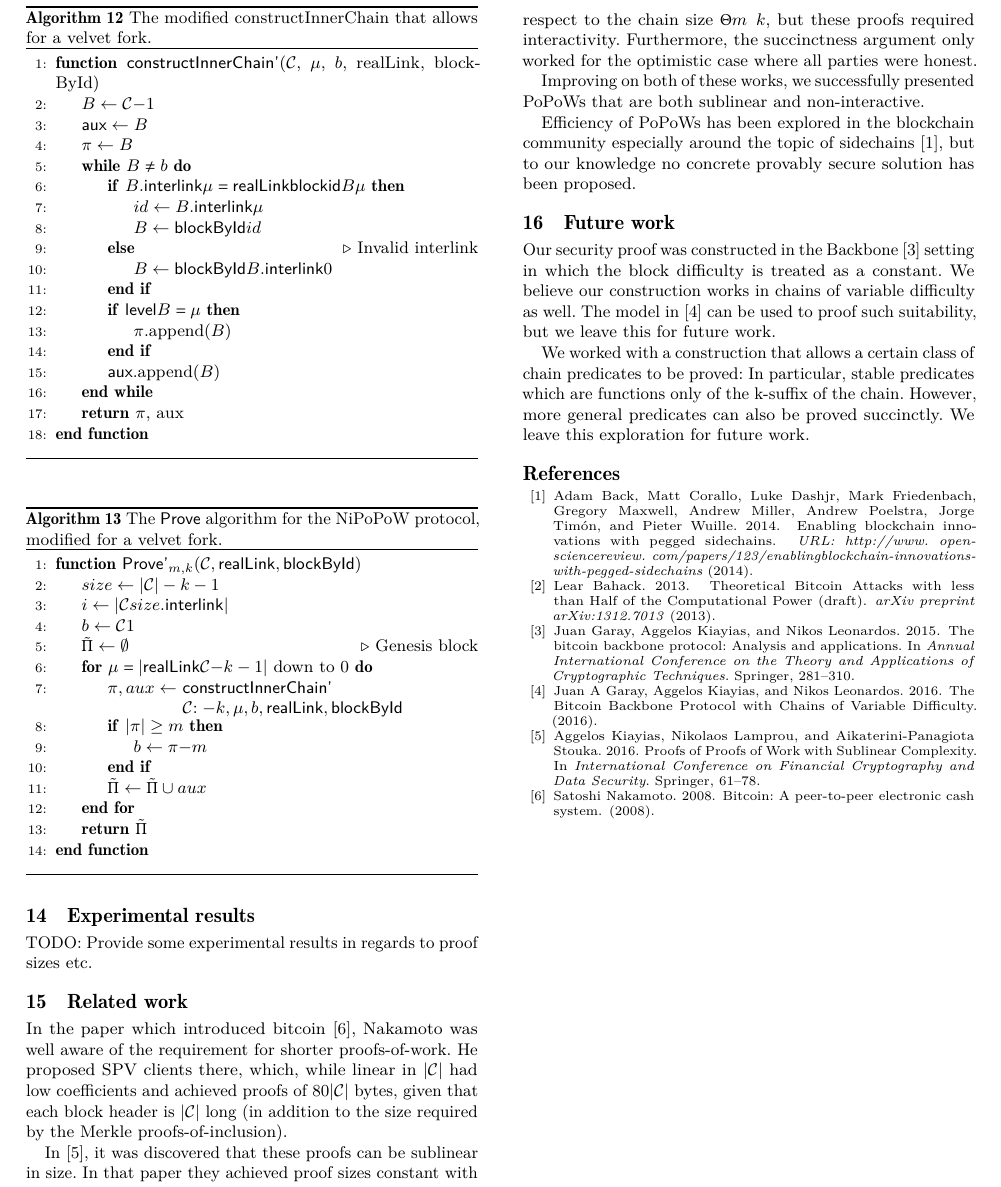
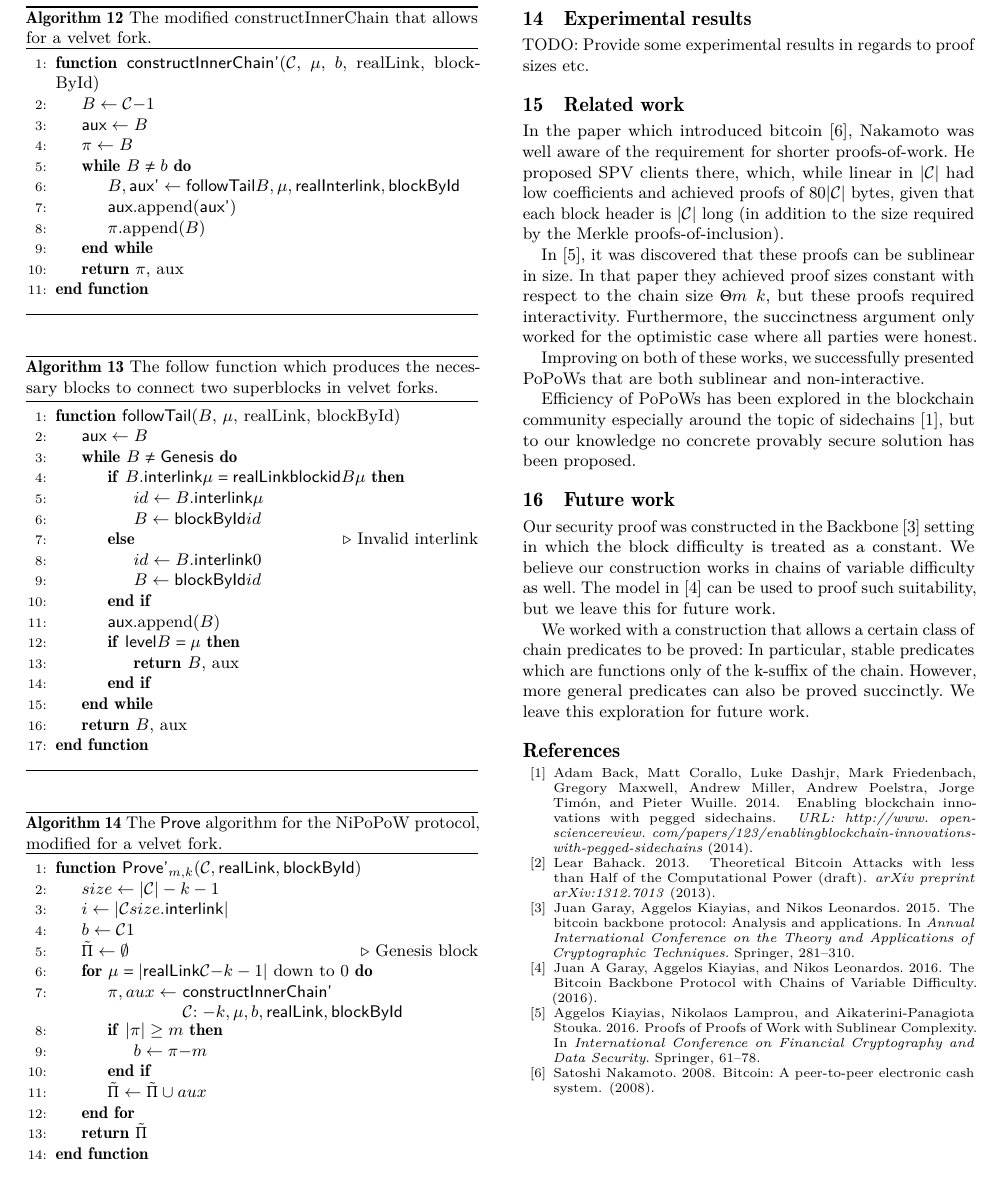
Before and after one commit to dionyziz/popow, a LaTeX paper (whitepaper/nipopows.tex, which reads whitepaper/algorithms/alg.nipopow-velvet-follow.tex, whitepaper/algorithms/alg.nipopow-velvet-innerchain.tex): part of page 10 of 10, cut so that both start at the same text. Compiled offline with pdfLaTeX.

Commit message:
Simplify velvet code with follow algo

```diff
--- /dev/null
+++ b/whitepaper/algorithms/alg.nipopow-velvet-follow.tex
@@ -0,0 +1,25 @@
+\begin{algorithm}[H]
+    \caption{\label{alg.nipopow-velvet-follow}The follow function which
+    produces the necessary blocks to connect two superblocks in velvet forks.}
+    \begin{algorithmic}[1]
+        \Function{\sf followTail}{$B$, $\mu$, realLink, blockById}
+            \Let{\textsf{aux}}{[B]}
+            \While{$B \neq \textsf{Genesis}$}
+                \If{$B.\textsf{interlink}[\mu] = \textsf{realLink}[\textsf{blockid}(B)][\mu]$}
+                    \Let{id}{B.\textsf{interlink}[\mu]}
+                    \Let{B}{\textsf{blockById}[id]}
+                \Else
+                    \Comment{Invalid interlink}
+                    \Let{id}{B.\textsf{interlink}[0]}
+                    \Let{B}{\textsf{blockById}[id]}
+                \EndIf
+                \State{\textsf{aux}.append($B$)}
+                \If{$\textsf{level}(B) = \mu$}
+                    \State\Return{$B$, aux}
+                \EndIf
+            \EndWhile
+            \State\Return{$B$, aux}
+        \EndFunction
+    \vskip8pt
+    \end{algorithmic}
+\end{algorithm}
--- a/whitepaper/algorithms/alg.nipopow-velvet-innerchain.tex
+++ b/whitepaper/algorithms/alg.nipopow-velvet-innerchain.tex
@@ -7,17 +7,10 @@
             \Let{\textsf{aux}}{[B]}
             \Let{\pi}{[B]}
             \While{$B \neq b$}
-                \If{$B.\textsf{interlink}[\mu] = \textsf{realLink}[\textsf{blockid}(B)][\mu]$}
-                    \Let{id}{B.\textsf{interlink}[\mu]}
-                    \Let{B}{\textsf{blockById}[id]}
-                \Else
-                    \Comment{Invalid interlink}
-                    \Let{B}{\textsf{blockById}[B.\textsf{interlink}[0]]}
-                \EndIf
-                \If{$\textsf{level}(B) = \mu$}
-                    \State{$\pi$.append($B$)}
-                \EndIf
-                \State{\textsf{aux}.append($B$)}
+                \Let{(B, \textsf{aux'})}{\textsf{followTail}(B, \mu,
+                \textsf{realInterlink}, \textsf{blockById})}
+                \State{$\textsf{aux}$.append($\textsf{aux'}$)}
+                \State{$\pi$.append($B$)}
             \EndWhile
             \State\Return{$\pi$, aux}
         \EndFunction
```
Also changed, not shown: whitepaper/upgrade.tex (+1 -0 lines).
